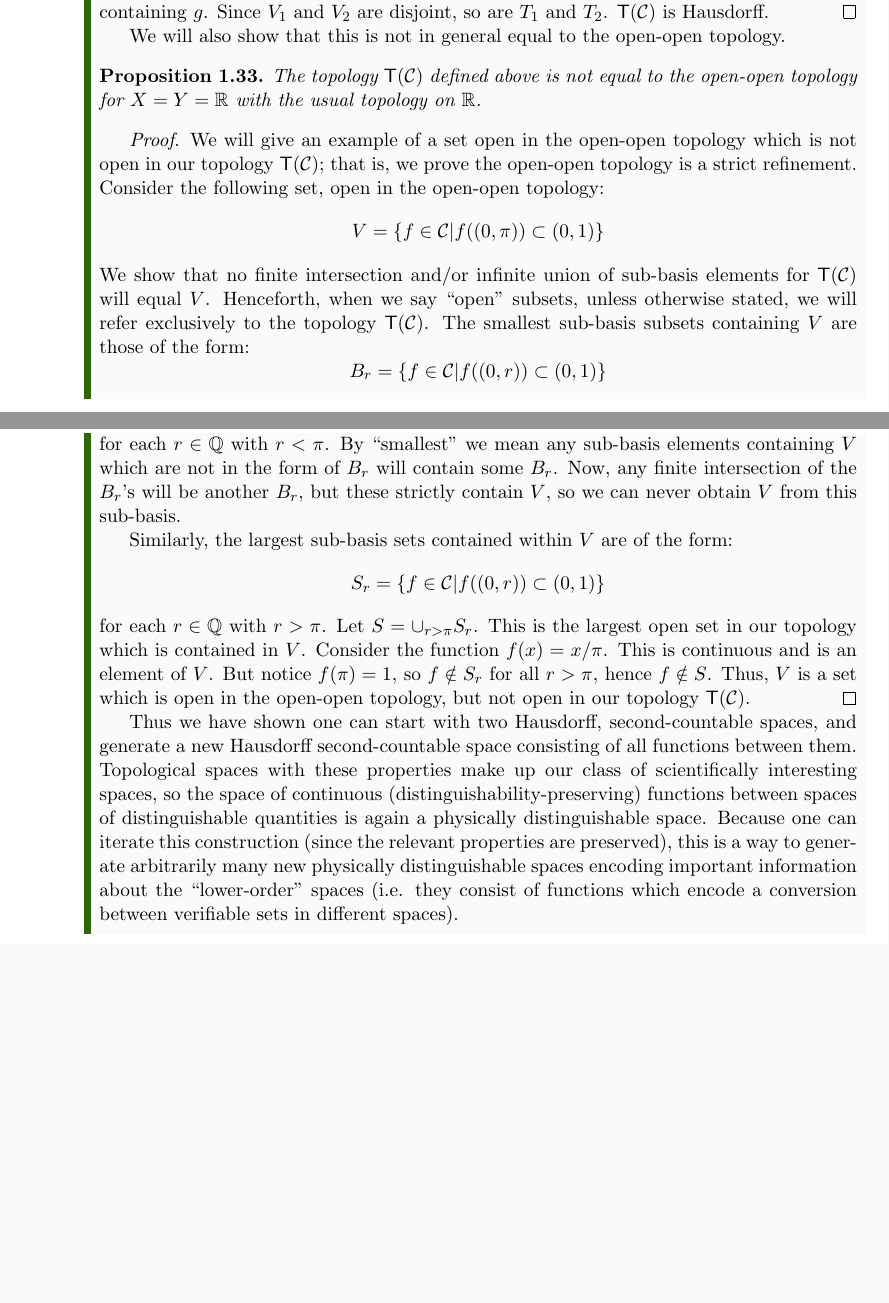
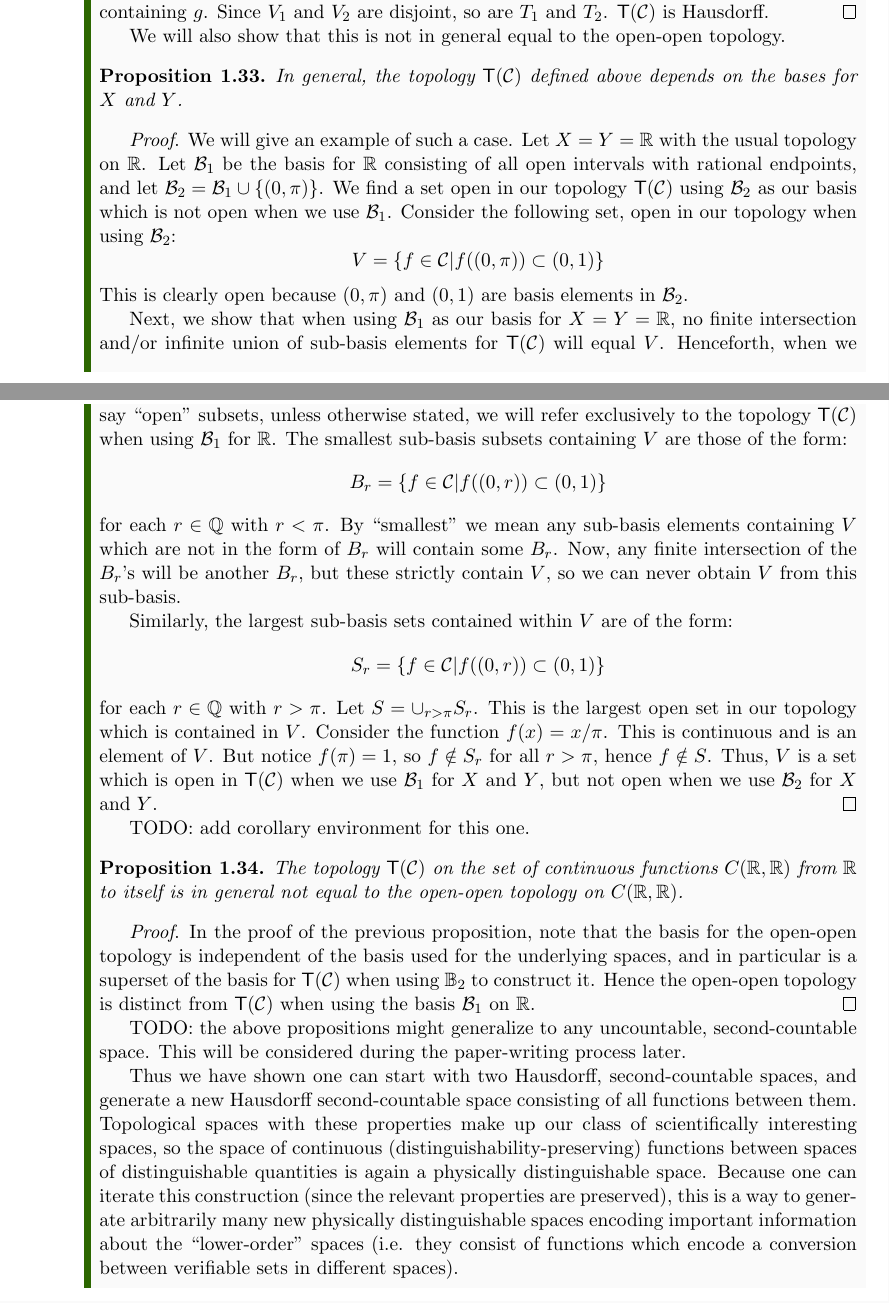
Before and after one commit to assumptionsofphysics/assumptionsofphysics, a LaTeX thesis (Book/book.tex): two parts of pages 18 and 19 of 19 before the commit and two parts of pages 18 and 19 of 20 after it, joined at a grey line, cut so that both start at the same text, the shorter picture padded with empty space. Compiled offline with pdfLaTeX.

Commit message:
Slight changes to basis to basis section for a little more generality

```diff
--- a/Book/book.tex
+++ b/Book/book.tex
@@ -536,14 +536,16 @@ Now we need to show that if the two spaces $X$ and $Y$ are Hausdorff and second-
 We will also show that this is not in general equal to the open-open topology.
 
 \begin{prop}
-	The topology $\mathsf{T}(\mathcal{C})$ defined above is not equal to the open-open topology for $X=Y=\mathbb{R}$ with the usual topology on $\mathbb{R}$.
+	In general, the topology $\mathsf{T}(\mathcal{C})$ defined above depends on the bases for $X$ and $Y$.
 \end{prop}
 \begin{proof}
-	We will give an example of a set open in the open-open topology which is not open in our topology $\mathsf{T}(\mathcal{C})$; that is, we prove the open-open topology is a strict refinement. Consider the following set, open in the open-open topology:
+	We will give an example of such a case. Let $X=Y=\mathbb{R}$ with the usual topology on $\mathbb{R}$. Let $\mathcal{B}_1$ be the basis for $\mathbb{R}$ consisting of all open intervals with rational endpoints, and let $\mathcal{B}_2 = \mathcal{B}_1\cup\{(0,\pi)\}$. We find a set open in our topology $\mathsf{T}(\mathcal{C})$ using $\mathcal{B}_2$ as our basis which is not open when we use $\mathcal{B}_1$. Consider the following set, open in our topology when using $\mathcal{B}_2$:
 	$$
 	V = \{f\in\mathcal{C}| f((0,\pi))\subset(0,1)\}
 	$$
-	We show that no finite intersection and/or infinite union of sub-basis elements for $\mathsf{T}(\mathcal{C})$ will equal $V$. Henceforth, when we say ``open" subsets, unless otherwise stated, we will refer exclusively to the topology $\mathsf{T}(\mathcal{C})$. The smallest sub-basis subsets containing $V$ are those of the form:
+	This is clearly open because $(0,\pi)$ and $(0,1)$ are basis elements in $\mathcal{B}_2$.
+
+	Next, we show that when using $\mathcal{B}_1$ as our basis for $X=Y=\mathbb{R}$, no finite intersection and/or infinite union of sub-basis elements for $\mathsf{T}(\mathcal{C})$ will equal $V$. Henceforth, when we say ``open" subsets, unless otherwise stated, we will refer exclusively to the topology $\mathsf{T}(\mathcal{C})$ when using $\mathcal{B}_1$ for $\mathbb{R}$. The smallest sub-basis subsets containing $V$ are those of the form:
 	$$
 	B_r = \{f\in\mathcal{C} | f((0,r))\subset(0,1)\}
 	$$
@@ -553,8 +555,19 @@ We will also show that this is not in general equal to the open-open topology.
 	$$
 	S_r = \{f\in\mathcal{C} | f((0,r))\subset(0,1)\}
 	$$
-	for each $r\in \mathbb{Q}$ with $r>\pi$. Let $S = \cup_{r>\pi}S_r$. This is the largest open set in our topology which is contained in $V$. Consider the function $f(x) = x/\pi$. This is continuous and is an element of $V$. But notice $f(\pi)=1$, so $f\notin S_r$ for all $r>\pi$, hence $f\notin S$. Thus, $V$ is a set which is open in the open-open topology, but not open in our topology $\mathsf{T}(\mathcal{C})$.
+	for each $r\in \mathbb{Q}$ with $r>\pi$. Let $S = \cup_{r>\pi}S_r$. This is the largest open set in our topology which is contained in $V$. Consider the function $f(x) = x/\pi$. This is continuous and is an element of $V$. But notice $f(\pi)=1$, so $f\notin S_r$ for all $r>\pi$, hence $f\notin S$. Thus, $V$ is a set which is open in $\mathsf{T}(\mathcal{C})$ when we use $\mathcal{B}_1$ for $X$ and $Y$, but not open when we use $\mathcal{B}_2$ for $X$ and $Y$.
 \end{proof}
+
+TODO: add corollary environment for this one.
+
+\begin{prop}
+The topology $\mathsf{T}(\mathcal{C})$ on the set of continuous functions $C(\mathbb{R},\mathbb{R})$ from $\mathbb{R}$ to itself is in general not equal to the open-open topology on $C(\mathbb{R},\mathbb{R})$.
+\end{prop}
+\begin{proof}
+In the proof of the previous proposition, note that the basis for the open-open topology is independent of the basis used for the underlying spaces, and in particular is a superset of the basis for $\mathsf{T}(\mathcal{C})$ when using $\mathbb{B}_2$ to construct it. Hence the open-open topology is distinct from $\mathsf{T}(\mathcal{C})$ when using the basis $\mathcal{B}_1$ on $\mathbb{R}$.
+\end{proof}
+
+TODO: the above propositions might generalize to any uncountable, second-countable space. This will be considered during the paper-writing process later.
 
 Thus we have shown one can start with two Hausdorff, second-countable spaces, and generate a new Hausdorff second-countable space consisting of all functions between them. Topological spaces with these properties make up our class of scientifically interesting spaces, so the space of continuous (distinguishability-preserving) functions between spaces of distinguishable quantities is again a physically distinguishable space. Because one can iterate this construction (since the relevant properties are preserved), this is a way to generate arbitrarily many new physically distinguishable spaces encoding important information about the ``lower-order" spaces (i.e. they consist of functions which encode a conversion between verifiable sets in different spaces).
 
```
